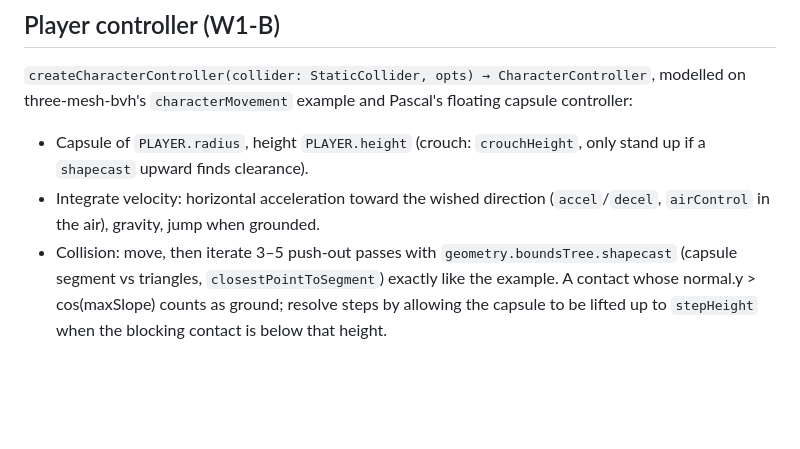
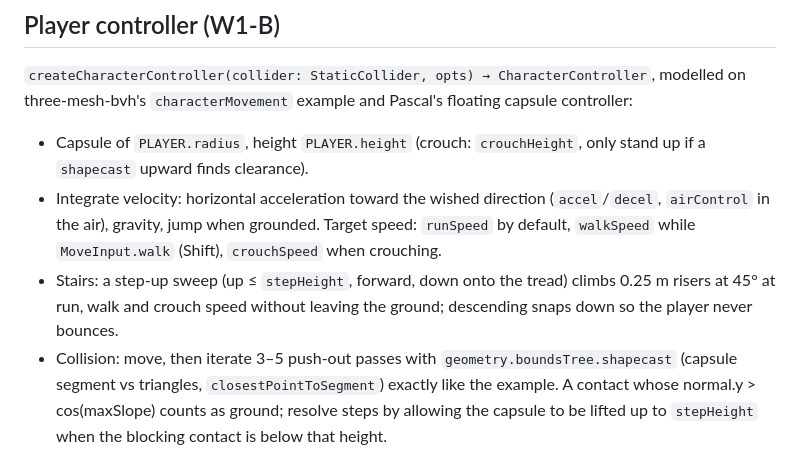
Before and after one commit to pascalorg/pascal-strike, a Markdown page: docs/ARCHITECTURE.md, the part around one of its changes. Drawn GitHub-style; blank space fills up the shorter version.

```diff
--- a/docs/ARCHITECTURE.md
+++ b/docs/ARCHITECTURE.md
@@ -212,7 +224,11 @@ three-mesh-bvh's `characterMovement` example and Pascal's floating capsule contr
 - Capsule of `PLAYER.radius`, height `PLAYER.height` (crouch: `crouchHeight`, only stand up
   if a `shapecast` upward finds clearance).
 - Integrate velocity: horizontal acceleration toward the wished direction (`accel`/`decel`,
-  `airControl` in the air), gravity, jump when grounded.
+  `airControl` in the air), gravity, jump when grounded. Target speed: `runSpeed` by default,
+  `walkSpeed` while `MoveInput.walk` (Shift), `crouchSpeed` when crouching.
+- Stairs: a step-up sweep (up ≤ `stepHeight`, forward, down onto the tread) climbs 0.25 m
+  risers at 45° at run, walk and crouch speed without leaving the ground; descending snaps down
+  so the player never bounces.
 - Collision: move, then iterate 3–5 push-out passes with `geometry.boundsTree.shapecast`
   (capsule segment vs triangles, `closestPointToSegment`) exactly like the example. A contact
   whose normal.y > cos(maxSlope) counts as ground; resolve steps by allowing the capsule to be
```
Also changed, not shown: other parts of docs/ARCHITECTURE.md (+47 -32 lines).
